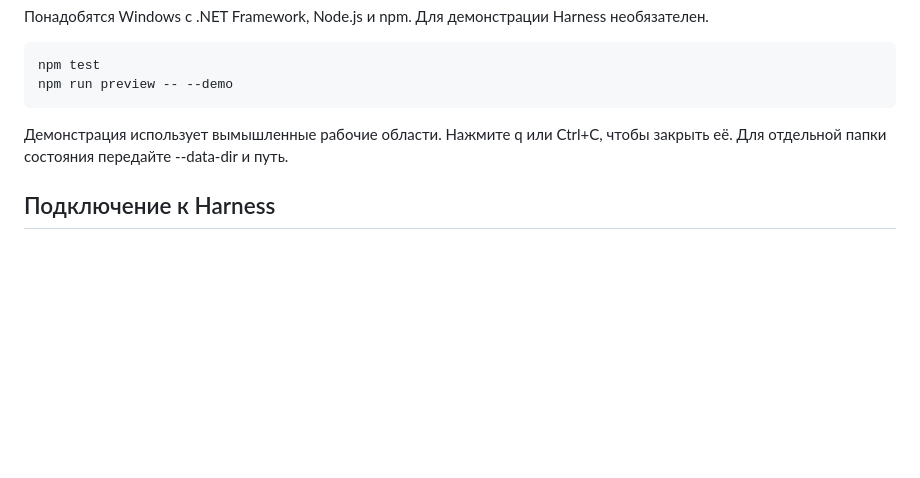
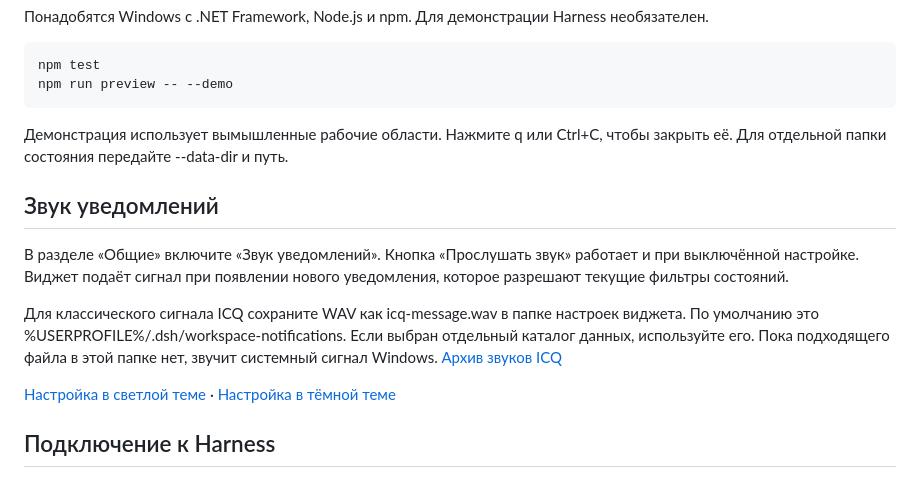
Before and after one commit to shumkiiv/harness-workspace-notifications, a Markdown page: README.md, the part around the change. Drawn GitHub-style; blank space fills up the shorter version.

Commit message:
Add sound settings and an ICQ notification option

```diff
--- a/README.md
+++ b/README.md
@@ -62,6 +62,14 @@ npm run preview -- --demo
 
 Демонстрация использует вымышленные рабочие области. Нажмите q или Ctrl+C, чтобы закрыть её. Для отдельной папки состояния передайте --data-dir и путь.
 
+## Звук уведомлений
+
+В разделе «Общие» включите «Звук уведомлений». Кнопка «Прослушать звук» работает и при выключённой настройке. Виджет подаёт сигнал при появлении нового уведомления, которое разрешают текущие фильтры состояний.
+
+Для классического сигнала ICQ сохраните WAV как icq-message.wav в папке настроек виджета. По умолчанию это %USERPROFILE%/.dsh/workspace-notifications. Если выбран отдельный каталог данных, используйте его. Пока подходящего файла в этой папке нет, звучит системный сигнал Windows. [Архив звуков ICQ](https://www.webafterlife.net/grave/icq-sounds)
+
+[Настройка в светлой теме](docs/screenshots/settings-sound-light.png) · [Настройка в тёмной теме](docs/screenshots/settings-sound-dark.png)
+
 ## Подключение к Harness
 
 Соберите помощник командой npm run build. При подключении пакета к профилю Harness используйте dsh.bundle.patch и cordis.patch.yml. Сборка и демонстрация сами профиль не меняют.
```
Also changed, not shown: docs/screenshots/settings-sound-dark.png (added), docs/screenshots/settings-sound-light.png (added), 6 other files.
